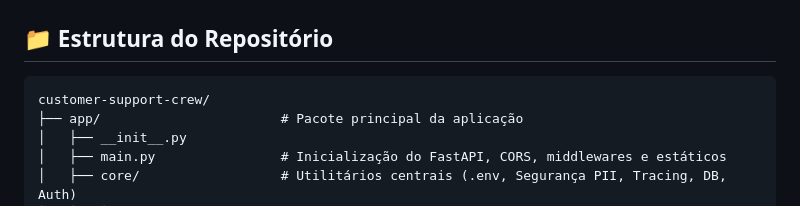
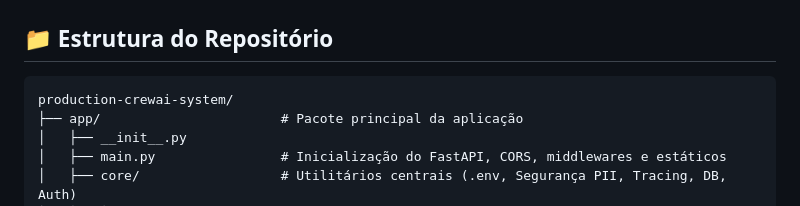
Before and after one commit to juliocode-job/production-crewai-system, a Markdown page: README.md, the part around the change. Rendered like a GitHub page.

Commit message:
Modify repository structure in README
Updated repository structure section in README.

````diff
--- a/README.md
+++ b/README.md
@@ -64,7 +64,7 @@ graph TD
 ## 📁 Estrutura do Repositório
 
 ```text
-customer-support-crew/
+production-crewai-system/
 ├── app/                       # Pacote principal da aplicação
 │   ├── __init__.py
 │   ├── main.py                # Inicialização do FastAPI, CORS, middlewares e estáticos
````
